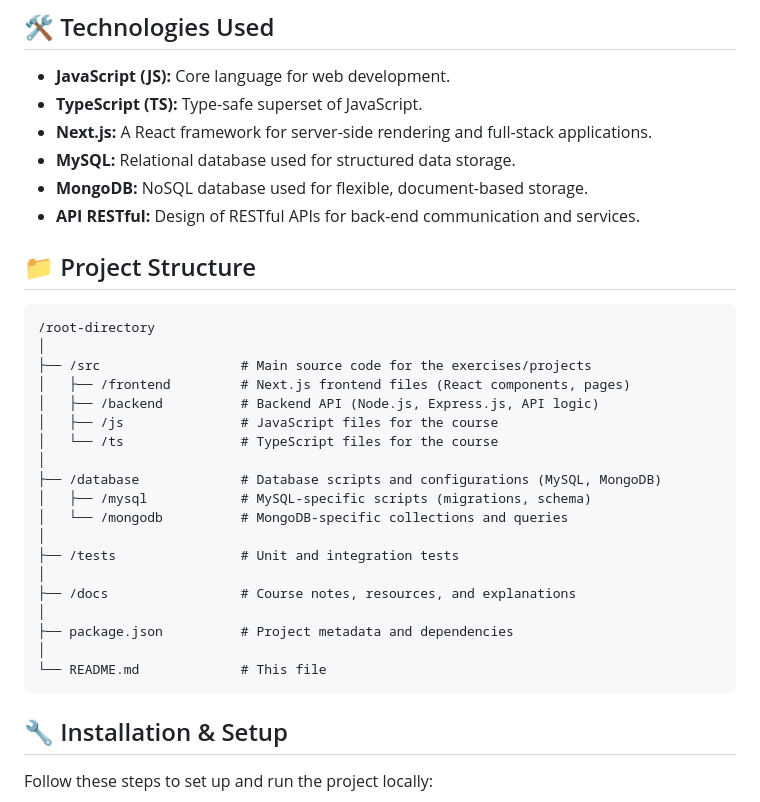
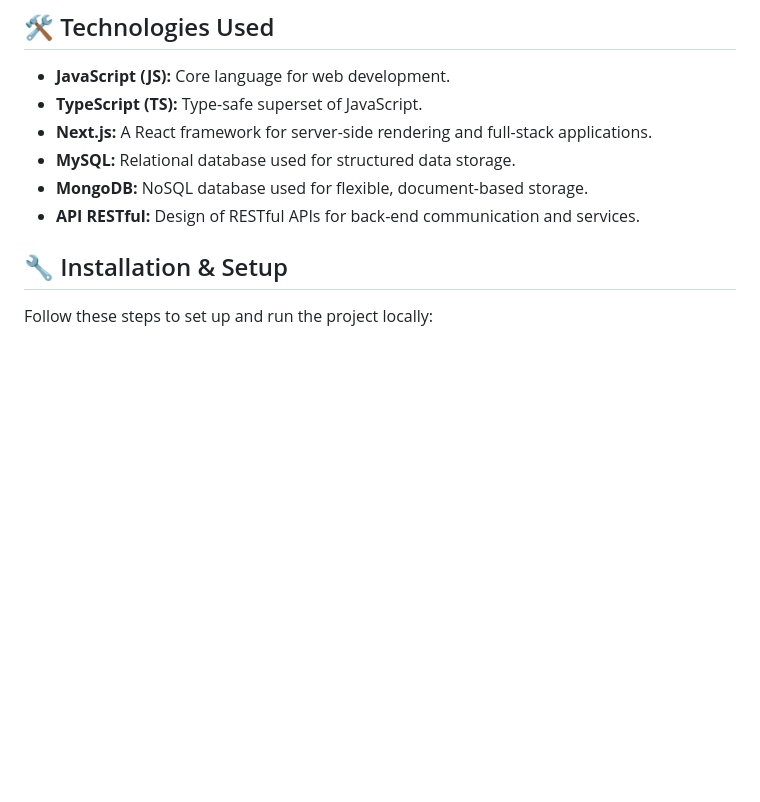
Before and after one commit to EuAndersonDev/TS-JS, a Markdown page: README.md, the part around the change. Rendered like a GitHub page; blank space fills up the shorter version.

````diff
--- a/README.md
+++ b/README.md
@@ -16,30 +16,6 @@ This course focuses on building full-stack applications using JavaScript and Typ
 - **MySQL:** Relational database used for structured data storage.
 - **MongoDB:** NoSQL database used for flexible, document-based storage.
 - **API RESTful:** Design of RESTful APIs for back-end communication and services.
-
-## 📁 Project Structure
-
-```
-/root-directory
-│
-├── /src                  # Main source code for the exercises/projects
-│   ├── /frontend         # Next.js frontend files (React components, pages)
-│   ├── /backend          # Backend API (Node.js, Express.js, API logic)
-│   ├── /js               # JavaScript files for the course
-│   └── /ts               # TypeScript files for the course
-│
-├── /database             # Database scripts and configurations (MySQL, MongoDB)
-│   ├── /mysql            # MySQL-specific scripts (migrations, schema)
-│   └── /mongodb          # MongoDB-specific collections and queries
-│
-├── /tests                # Unit and integration tests
-│
-├── /docs                 # Course notes, resources, and explanations
-│
-├── package.json          # Project metadata and dependencies
-│
-└── README.md             # This file
-```
 
 ## 🔧 Installation & Setup
 
````
